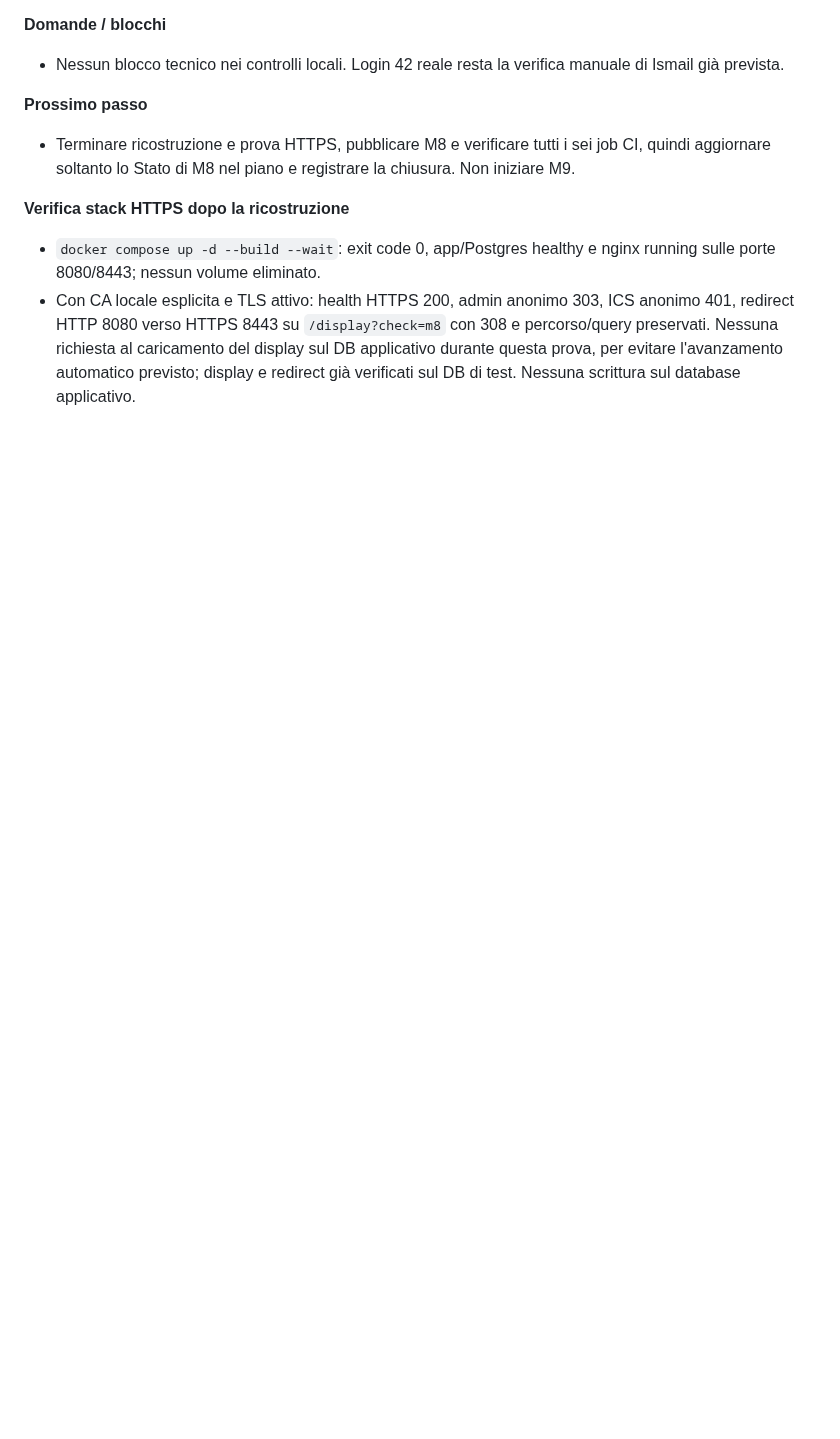
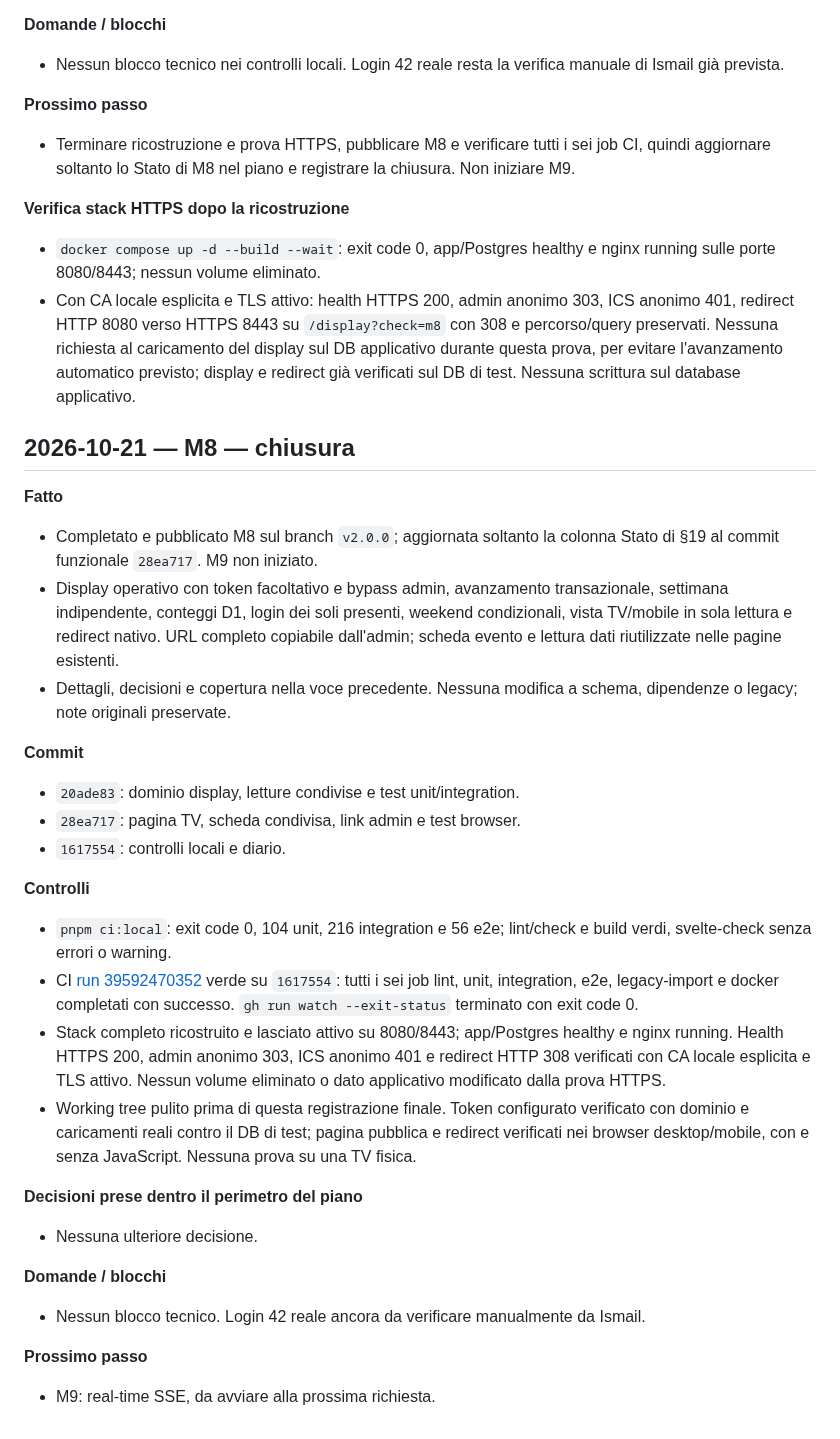
Before and after one commit to SamirAbdeslam/gestionale-baywatchers-42Firenze, a Markdown page: docs/v2/SESSIONS.md, the part around the change. Drawn GitHub-style; blank space fills up the shorter version.

Commit message:
docs(display): close M8 after successful ci

```diff
--- a/docs/v2/SESSIONS.md
+++ b/docs/v2/SESSIONS.md
@@ -1199,3 +1199,30 @@ Spazio per istruzioni o risposte di Ismail all'agent (conferme di decisioni, pri
 **Verifica stack HTTPS dopo la ricostruzione**
 - `docker compose up -d --build --wait`: exit code 0, app/Postgres healthy e nginx running sulle porte 8080/8443; nessun volume eliminato.
 - Con CA locale esplicita e TLS attivo: health HTTPS 200, admin anonimo 303, ICS anonimo 401, redirect HTTP 8080 verso HTTPS 8443 su `/display?check=m8` con 308 e percorso/query preservati. Nessuna richiesta al caricamento del display sul DB applicativo durante questa prova, per evitare l'avanzamento automatico previsto; display e redirect già verificati sul DB di test. Nessuna scrittura sul database applicativo.
+
+## 2026-10-21 — M8 — chiusura
+
+**Fatto**
+- Completato e pubblicato M8 sul branch `v2.0.0`; aggiornata soltanto la colonna Stato di §19 al commit funzionale `28ea717`. M9 non iniziato.
+- Display operativo con token facoltativo e bypass admin, avanzamento transazionale, settimana indipendente, conteggi D1, login dei soli presenti, weekend condizionali, vista TV/mobile in sola lettura e redirect nativo. URL completo copiabile dall'admin; scheda evento e lettura dati riutilizzate nelle pagine esistenti.
+- Dettagli, decisioni e copertura nella voce precedente. Nessuna modifica a schema, dipendenze o legacy; note originali preservate.
+
+**Commit**
+- `20ade83`: dominio display, letture condivise e test unit/integration.
+- `28ea717`: pagina TV, scheda condivisa, link admin e test browser.
+- `1617554`: controlli locali e diario.
+
+**Controlli**
+- `pnpm ci:local`: exit code 0, 104 unit, 216 integration e 56 e2e; lint/check e build verdi, svelte-check senza errori o warning.
+- CI [run 39592470352](https://github.com/SamirAbdeslam/gestionale-baywatchers-42Firenze/actions/runs/39592470352) verde su `1617554`: tutti i sei job lint, unit, integration, e2e, legacy-import e docker completati con successo. `gh run watch --exit-status` terminato con exit code 0.
+- Stack completo ricostruito e lasciato attivo su 8080/8443; app/Postgres healthy e nginx running. Health HTTPS 200, admin anonimo 303, ICS anonimo 401 e redirect HTTP 308 verificati con CA locale esplicita e TLS attivo. Nessun volume eliminato o dato applicativo modificato dalla prova HTTPS.
+- Working tree pulito prima di questa registrazione finale. Token configurato verificato con dominio e caricamenti reali contro il DB di test; pagina pubblica e redirect verificati nei browser desktop/mobile, con e senza JavaScript. Nessuna prova su una TV fisica.
+
+**Decisioni prese dentro il perimetro del piano**
+- Nessuna ulteriore decisione.
+
+**Domande / blocchi**
+- Nessun blocco tecnico. Login 42 reale ancora da verificare manualmente da Ismail.
+
+**Prossimo passo**
+- M9: real-time SSE, da avviare alla prossima richiesta.
```
Also changed, not shown: docs/v2/PLAN.md (+1 -1 lines).
